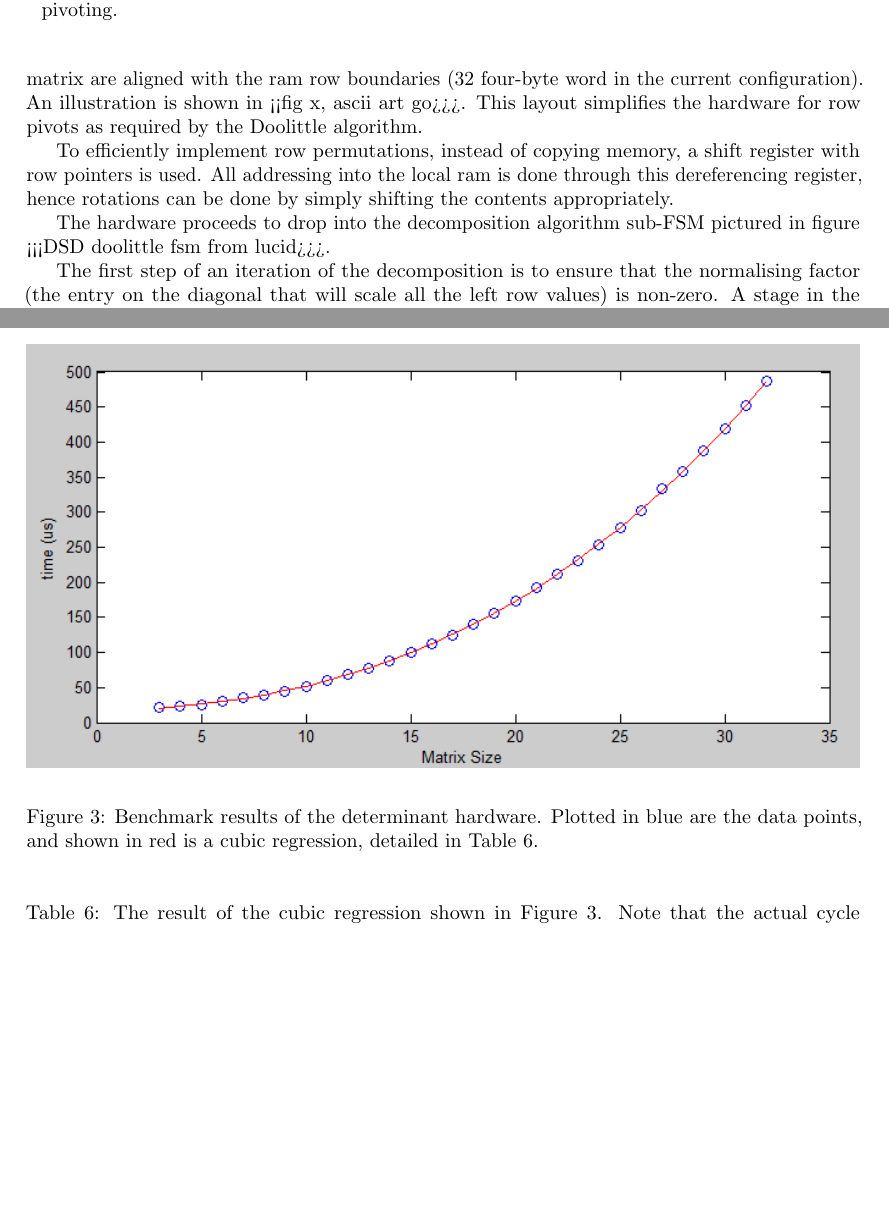
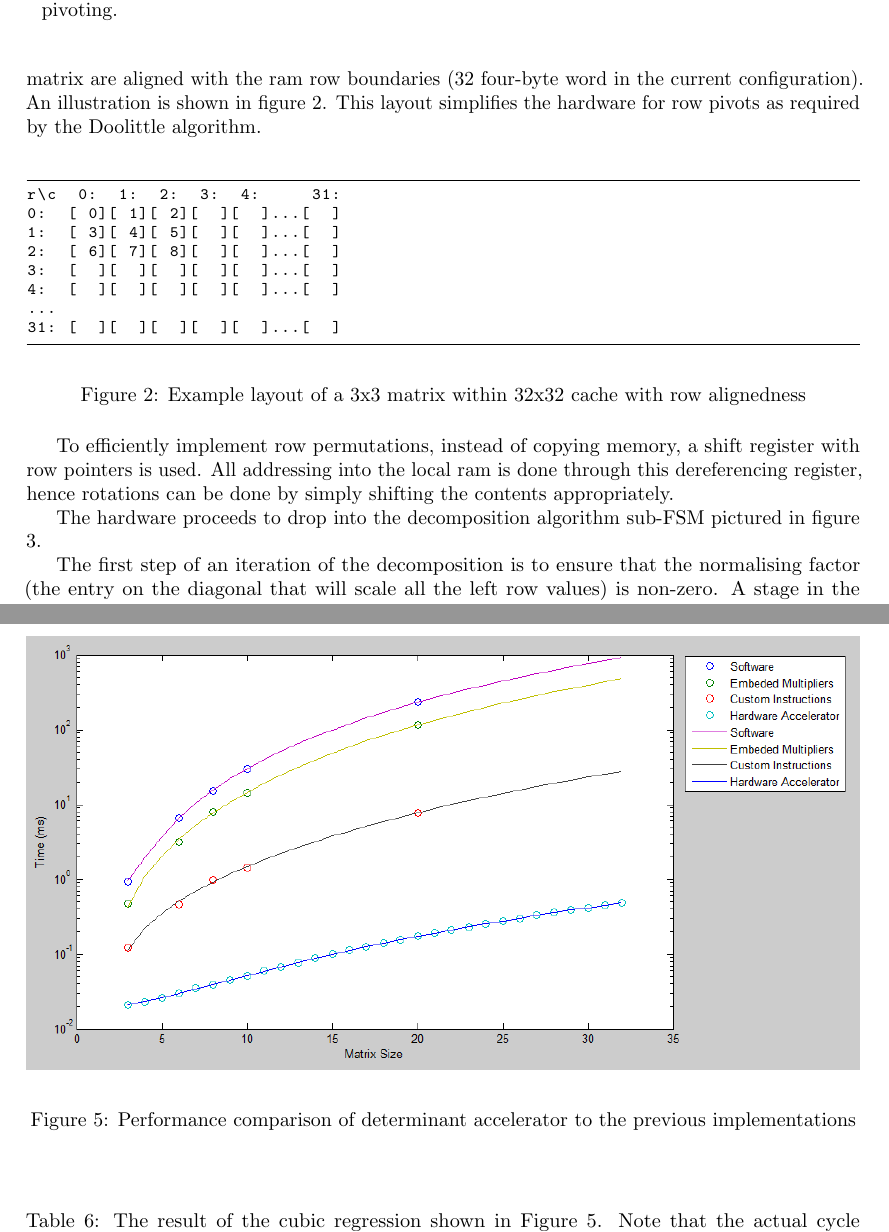
Before and after one commit to madcowswe/DSDReport, a LaTeX paper (DSDReport.tex): two parts of pages 6 and 9 of 26 before the commit and two parts of pages 6 and 10 of 27 after it, joined at a grey line, cut so that both start at the same text, the shorter picture padded with empty space. Compiled offline with pdfLaTeX.

Commit message:
Ryans bit done

```diff
--- a/DSDReport.tex
+++ b/DSDReport.tex
@@ -298,8 +298,26 @@ Upon detecting a write to its memory (via the avalon interface), the accelerator
 
 The DMA unit is a fully custom implementation and performs a pipelined avalon transfer of the matrix contents. A future iteration of the module will switch to a bursting interface due to the reasons outlined in Section~\ref{sub:performancedet}.
 
-The memory layout for the transferred matrix in the local ram is not the same as in the SDRAM (in other words, not the usual C array contiguous memory layout). The rows of the matrix are aligned with the ram row boundaries (32 four-byte word in the current configuration).  An illustration is shown in <<fig x, ascii art go>>>. This layout simplifies the hardware for row pivots as required by the Doolittle algorithm.
+The memory layout for the transferred matrix in the local ram is not the same as in the SDRAM (in other words, not the usual C array contiguous memory layout). The rows of the matrix are aligned with the ram row boundaries (32 four-byte word in the current configuration).  An illustration is shown in figure \ref{fig:memlayout}. This layout simplifies the hardware for row pivots as required by the Doolittle algorithm.
+
+\begin{figure}[htbp]
+	\begin{center}
+		\begin{lstlisting}
+r\c  0:  1:  2:  3:  4:     31:
+0:  [ 0][ 1][ 2][  ][  ]...[  ]
+1:  [ 3][ 4][ 5][  ][  ]...[  ]
+2:  [ 6][ 7][ 8][  ][  ]...[  ]
+3:  [  ][  ][  ][  ][  ]...[  ]
+4:  [  ][  ][  ][  ][  ]...[  ]
+...
+31: [  ][  ][  ][  ][  ]...[  ]
+
+		\end{lstlisting}
+	\end{center}
+	\caption{Example layout of a 3x3 matrix within 32x32 cache with row alignedness}
+	\label{fig:memlayout}
+\end{figure}
 
 To efficiently implement row permutations, instead of copying memory, a shift register with row pointers is used. All addressing into the local ram is done through this dereferencing register, hence rotations can be done by simply shifting the contents appropriately.
 
-The hardware proceeds to drop into the decomposition algorithm sub-FSM pictured in figure <<<DSD doolittle fsm from lucid>>>.
+The hardware proceeds to drop into the decomposition algorithm sub-FSM pictured in figure \ref{fig:doolittle_fsm}.
@@ -306,3 +329,5 @@ The hardware proceeds to drop into the decomposition algorithm sub-FSM pictured
+	\label{fig:doolittle_fsm}
+\end{figure}
 
 The first step of an iteration of the decomposition is to ensure that the normalising factor (the entry on the diagonal that will scale all the left row values) is non-zero. A stage in the FSM performs pivots until either a non-zero value is found or all rows have been exhausted. In the latter case, the matrix is singular and the algorithm terminates early, returning zero as the correct determinant.
 
@@ -414,8 +438,8 @@ As mentioned before, the algorithm’s hot loop of $N^2$ complexity is implement
 \begin{figure}[htbp]
 	\begin{center}
-		\includegraphics[width = \textwidth]{detcubicresult.PNG}
+		\includegraphics[width = \textwidth]{detcalcperf.PNG}
 	\end{center}
-	\caption{Benchmark results of the determinant hardware. Plotted in blue are the data points, and shown in red is a cubic regression, detailed in Table~\ref{tab:polyfit_coeffs}.}
+	\caption{Performance comparison of determinant accelerator to the previous implementations}
 	\label{fig:det_bench_results}
 \end{figure}
 
```
Also changed, not shown: DSDDoolitleFSM.pdf (added), DSDReport.tex (12 more changed lines).
